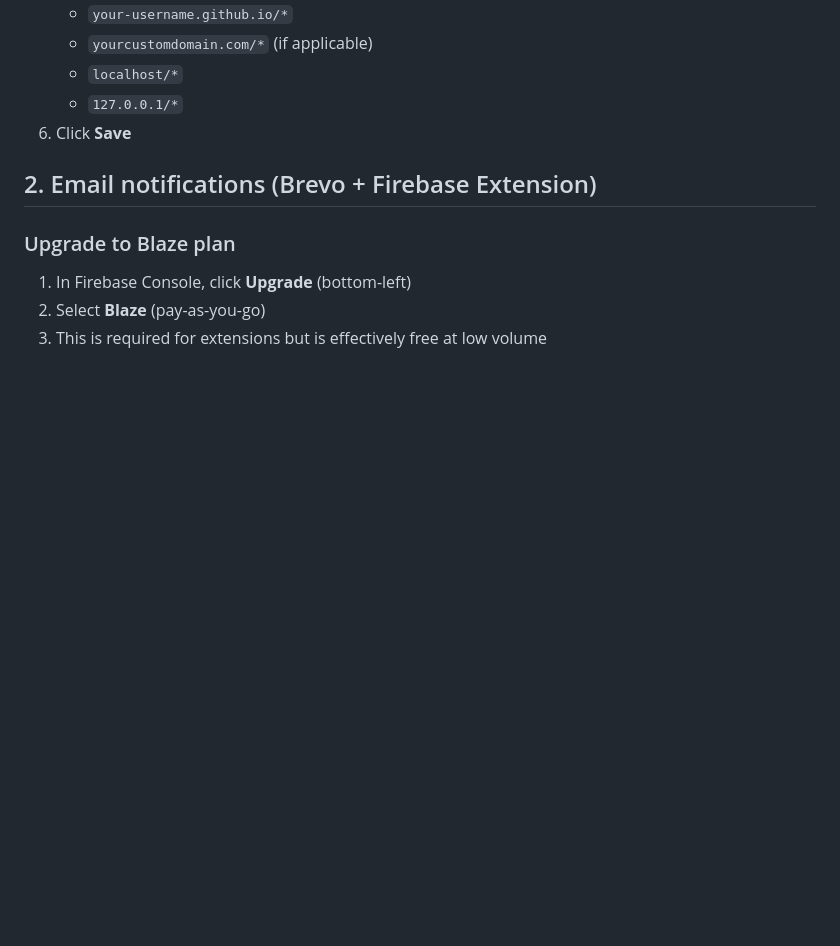
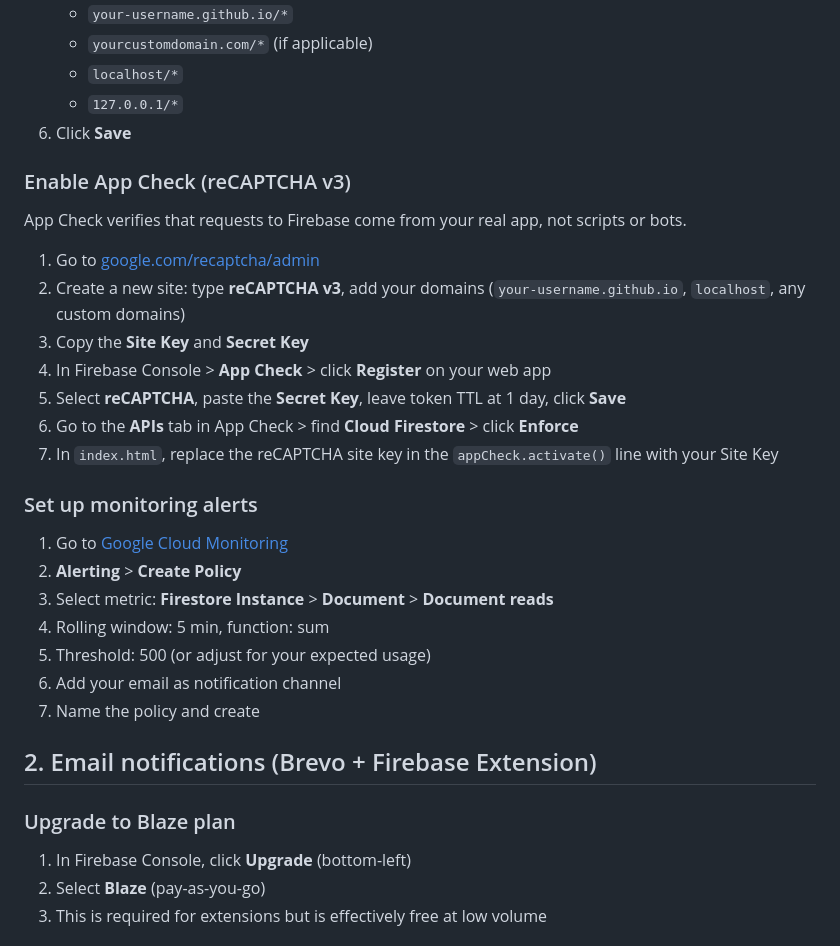
Before and after one commit to pjcc/listless, a Markdown page: SETUP.md, the part around the change. Drawn GitHub-style; blank space fills up the shorter version.

```diff
--- a/SETUP.md
+++ b/SETUP.md
@@ -100,6 +100,28 @@ Click **Publish**.
    - `localhost/*`
    - `127.0.0.1/*`
 6. Click **Save**
+
+### Enable App Check (reCAPTCHA v3)
+
+App Check verifies that requests to Firebase come from your real app, not scripts or bots.
+
+1. Go to [google.com/recaptcha/admin](https://www.google.com/recaptcha/admin)
+2. Create a new site: type **reCAPTCHA v3**, add your domains (`your-username.github.io`, `localhost`, any custom domains)
+3. Copy the **Site Key** and **Secret Key**
+4. In Firebase Console > **App Check** > click **Register** on your web app
+5. Select **reCAPTCHA**, paste the **Secret Key**, leave token TTL at 1 day, click **Save**
+6. Go to the **APIs** tab in App Check > find **Cloud Firestore** > click **Enforce**
+7. In `index.html`, replace the reCAPTCHA site key in the `appCheck.activate()` line with your Site Key
+
+### Set up monitoring alerts
+
+1. Go to [Google Cloud Monitoring](https://console.cloud.google.com/monitoring)
+2. **Alerting** > **Create Policy**
+3. Select metric: **Firestore Instance** > **Document** > **Document reads**
+4. Rolling window: 5 min, function: sum
+5. Threshold: 500 (or adjust for your expected usage)
+6. Add your email as notification channel
+7. Name the policy and create
 
 ## 2. Email notifications (Brevo + Firebase Extension)
 
```
Also changed, not shown: README.md (+29 -2 lines).
